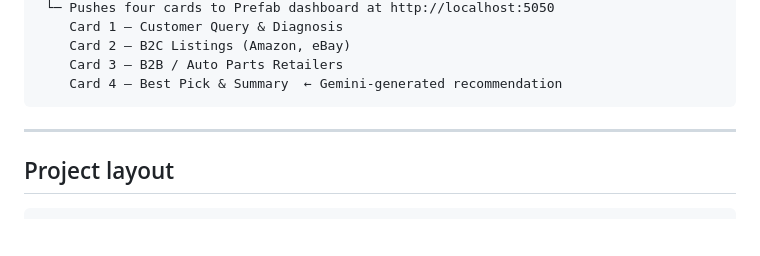
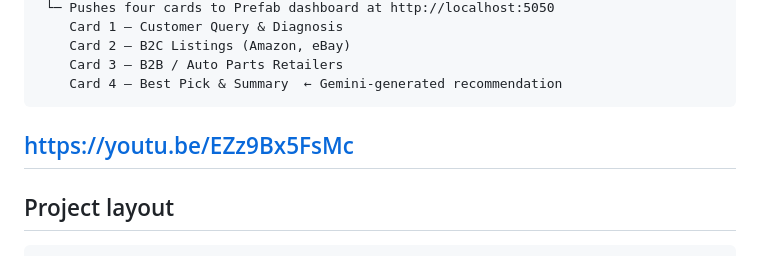
Before and after one commit to pyru/hybrid_search_mcp, a Markdown page: README.md, the part around the change. Rendered like a GitHub page; blank space fills up the shorter version.

Commit message:
Add YouTube video link to README
Added a link to a YouTube video in the README.

````diff
--- a/README.md
+++ b/README.md
@@ -36,7 +36,7 @@ push_to_prefab (MCP Tool 3) ×4
     Card 3 – B2B / Auto Parts Retailers
     Card 4 – Best Pick & Summary  ← Gemini-generated recommendation
 ```
-
+https://youtu.be/EZz9Bx5FsMc
 ---
 
 ## Project layout
````
